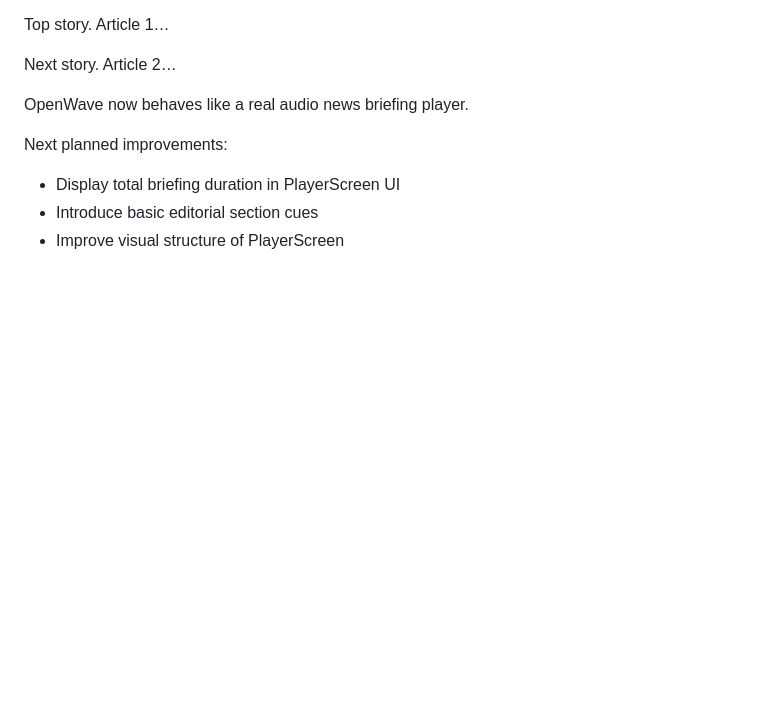
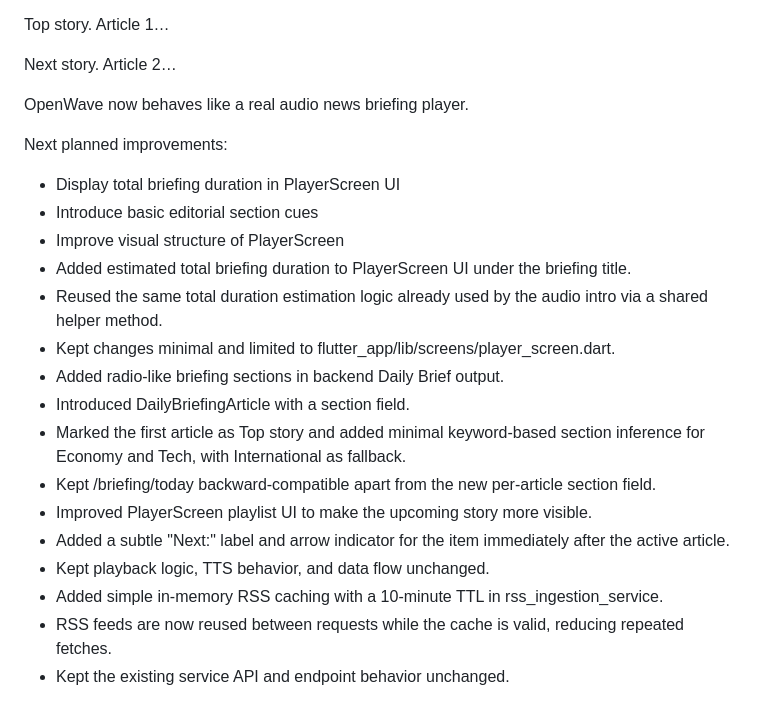
Before and after one commit to adrianonciu/openwave-app, a Markdown page: docs/DAILY_LOG.md, the part around the change. GitHub-like rendering; blank space fills up the shorter version.

Commit message:
Update daily log (Mar 8)

```diff
--- a/docs/DAILY_LOG.md
+++ b/docs/DAILY_LOG.md
@@ -244,3 +244,16 @@ Next planned improvements:
 - Display total briefing duration in PlayerScreen UI
 - Introduce basic editorial section cues
 - Improve visual structure of PlayerScreen
+- Added estimated total briefing duration to PlayerScreen UI under the briefing title.
+- Reused the same total duration estimation logic already used by the audio intro via a shared helper method.
+- Kept changes minimal and limited to flutter_app/lib/screens/player_screen.dart.
+- Added radio-like briefing sections in backend Daily Brief output.
+- Introduced DailyBriefingArticle with a section field.
+- Marked the first article as Top story and added minimal keyword-based section inference for Economy and Tech, with International as fallback.
+- Kept /briefing/today backward-compatible apart from the new per-article section field.
+- Improved PlayerScreen playlist UI to make the upcoming story more visible.
+- Added a subtle "Next:" label and arrow indicator for the item immediately after the active article.
+- Kept playback logic, TTS behavior, and data flow unchanged.
+- Added simple in-memory RSS caching with a 10-minute TTL in rss_ingestion_service.
+- RSS feeds are now reused between requests while the cache is valid, reducing repeated fetches.
+- Kept the existing service API and endpoint behavior unchanged.
```
